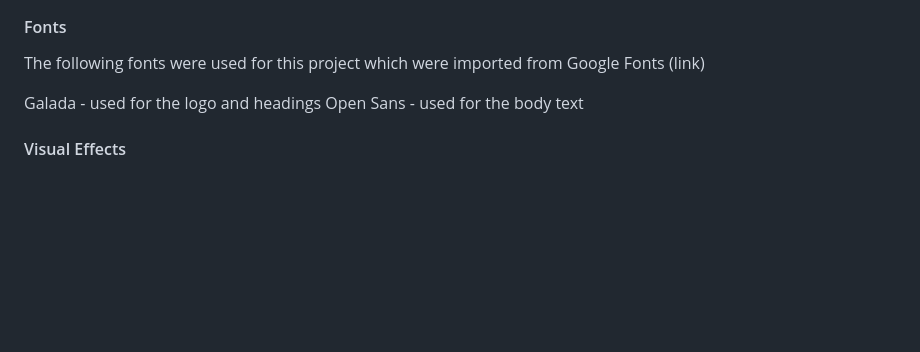
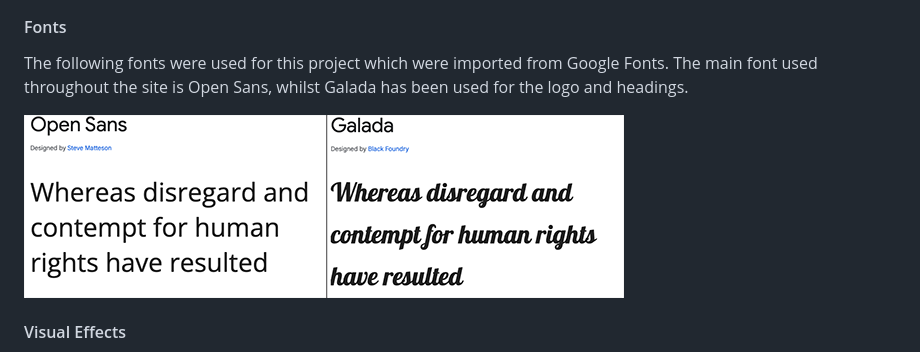
Before and after one commit to MichelleBritton/pasture, a Markdown page: README.md, the part around the change. Drawn GitHub-style; pictures changed too: documentation/images/fonts.png (added); blank space fills up the shorter version.

Commit message:
Edit fonts

```diff
--- a/README.md
+++ b/README.md
@@ -194,10 +194,9 @@ I used the logo colour as a base to create a colour palette using Adobe Colour.
 ![Colour Palette](documentation/images/color-palette.png)
 
 #### Fonts
-The following fonts were used for this project which were imported from Google Fonts (link)
+The following fonts were used for this project which were imported from Google Fonts. The main font used throughout the site is Open Sans, whilst Galada has been used for the logo and headings.
 
-Galada - used for the logo and headings
-Open Sans - used for the body text
+![Fonts](documentation/images/fonts.png)
 
 #### Visual Effects
 - Javascript was used to detect when the user had scrolled down the page and reduce teh size of the header, by replacing the logo image with a smaller text version, as the header takes up a lot of space.
```
